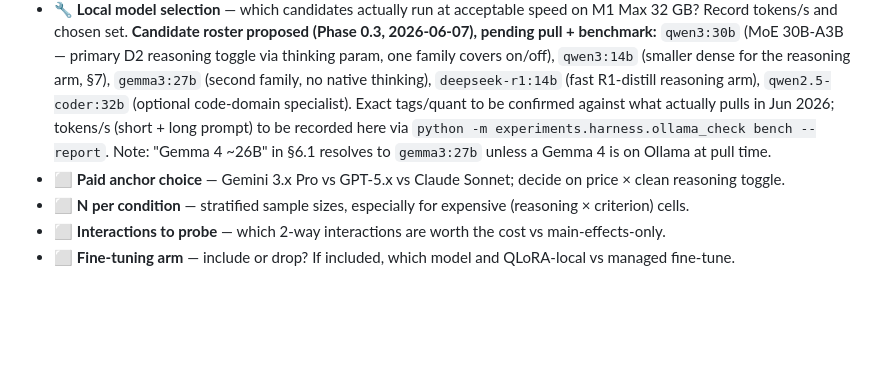
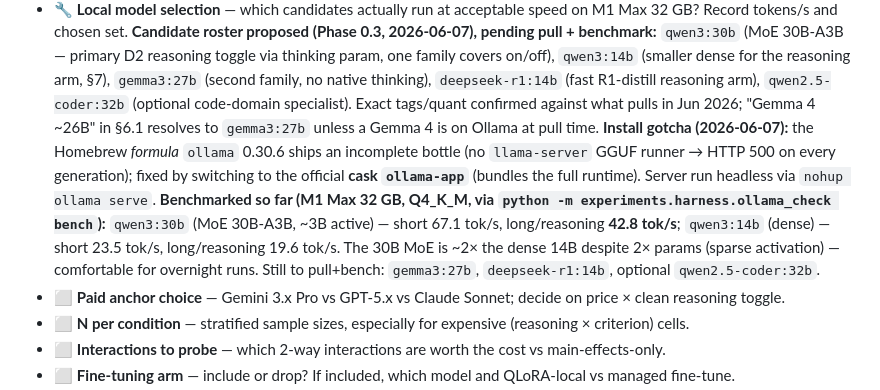
Before and after one commit to pedrosromano/phd-paper2-configuration-framework-for-llm-based-grading, a Markdown page: CLAUDE.md, the part around the change. Drawn GitHub-style; blank space fills up the shorter version.

Commit message:
Phase 0.3: record Ollama install fix + first benchmarks in §11
Homebrew formula ollama 0.30.6 shipped an incomplete bottle (no llama-server
runner -> HTTP 500); switched to the official cask ollama-app. Benchmarked
qwen3:30b (MoE, 42.8 reasoning tok/s) and qwen3:14b (dense, 19.6) on M1 Max.

Co-Authored-By: Claude Opus 4.8 (1M context) <noreply@anthropic.com>

```diff
--- a/CLAUDE.md
+++ b/CLAUDE.md
@@ -394,9 +394,16 @@ Status legend: ⬜ open · 🔧 in progress · ✅ resolved (record the decision
   `qwen3:30b` (MoE 30B-A3B — primary D2 reasoning toggle via thinking param, one family covers on/off),
   `qwen3:14b` (smaller dense for the reasoning arm, §7), `gemma3:27b` (second family, no native thinking),
   `deepseek-r1:14b` (fast R1-distill reasoning arm), `qwen2.5-coder:32b` (optional code-domain specialist).
-  Exact tags/quant to be confirmed against what actually pulls in Jun 2026; tokens/s (short + long prompt)
-  to be recorded here via `python -m experiments.harness.ollama_check bench --report`. Note: "Gemma 4 ~26B"
-  in §6.1 resolves to `gemma3:27b` unless a Gemma 4 is on Ollama at pull time.
+  Exact tags/quant confirmed against what pulls in Jun 2026; "Gemma 4 ~26B" in §6.1 resolves to `gemma3:27b`
+  unless a Gemma 4 is on Ollama at pull time. **Install gotcha (2026-06-07):** the Homebrew *formula* `ollama`
+  0.30.6 ships an incomplete bottle (no `llama-server` GGUF runner → HTTP 500 on every generation); fixed by
+  switching to the official **cask `ollama-app`** (bundles the full runtime). Server run headless via
+  `nohup ollama serve`.
+  **Benchmarked so far (M1 Max 32 GB, Q4_K_M, via `python -m experiments.harness.ollama_check bench`):**
+  `qwen3:30b` (MoE 30B-A3B, ~3B active) — short 67.1 tok/s, long/reasoning **42.8 tok/s**;
+  `qwen3:14b` (dense) — short 23.5 tok/s, long/reasoning 19.6 tok/s. The 30B MoE is ~2× the dense 14B despite
+  2× params (sparse activation) — comfortable for overnight runs. Still to pull+bench: `gemma3:27b`,
+  `deepseek-r1:14b`, optional `qwen2.5-coder:32b`.
 - ⬜ **Paid anchor choice** — Gemini 3.x Pro vs GPT-5.x vs Claude Sonnet; decide on price × clean reasoning toggle.
 - ⬜ **N per condition** — stratified sample sizes, especially for expensive (reasoning × criterion) cells.
 - ⬜ **Interactions to probe** — which 2-way interactions are worth the cost vs main-effects-only.
```
